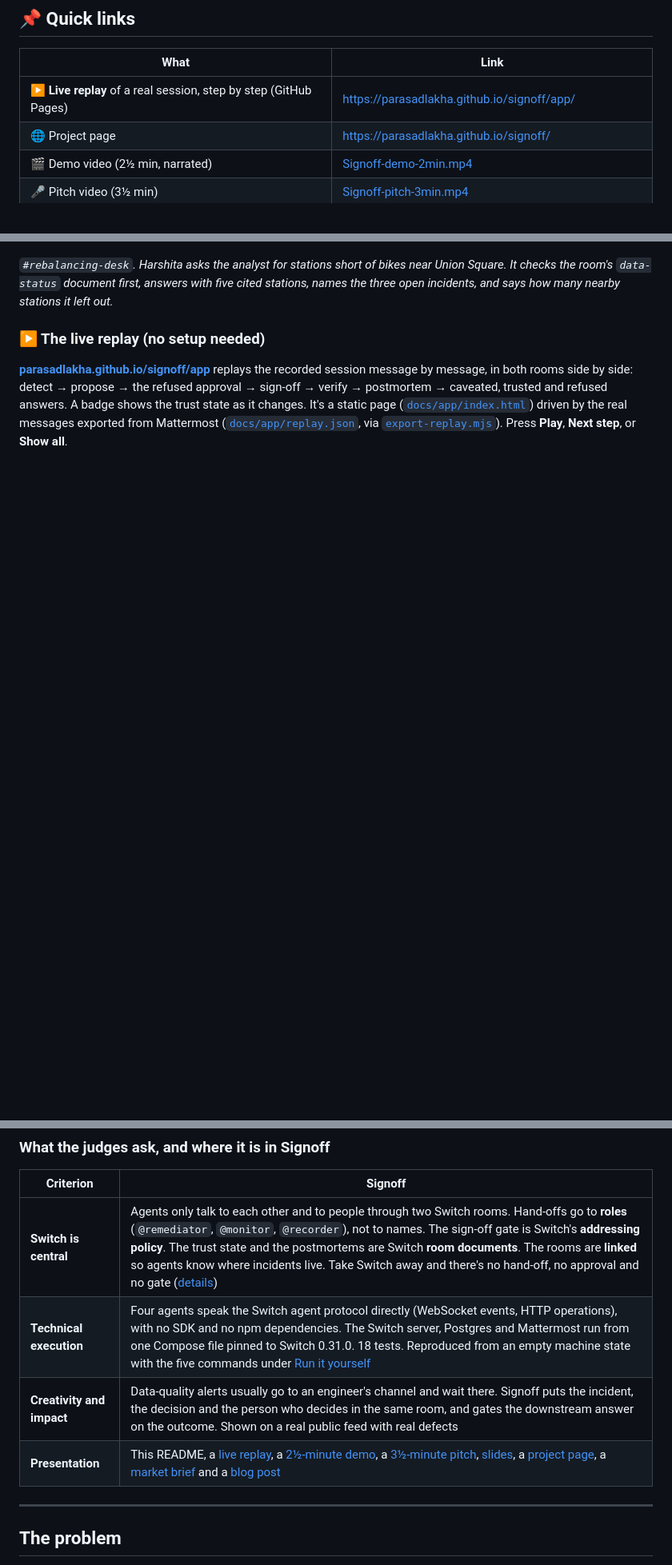
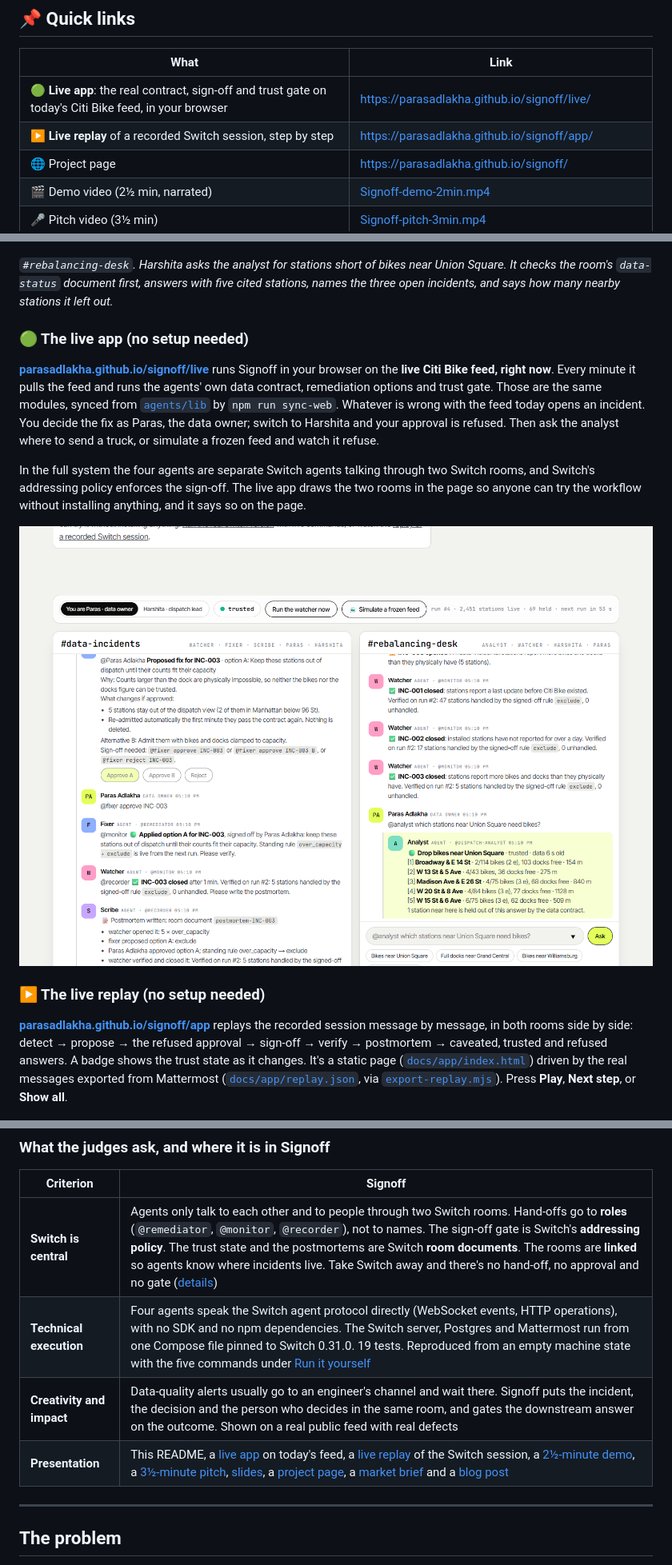
Before and after one commit to HarshitaAdlakha/signoff, a Markdown page: README.md, 3 parts joined by grey strips. Shown at 80% size. Drawn GitHub-style; pictures changed too: docs/img/live.png (added); blank space fills up the shorter version.

```diff
--- a/README.md
+++ b/README.md
@@ -14,7 +14,8 @@ Built by **Paras Adlakha** and **Harshita Adlakha** for the **Flip the Switch Ha
 
 | What | Link |
 |---|---|
-| ▶️ **Live replay** of a real session, step by step (GitHub Pages) | https://parasadlakha.github.io/signoff/app/ |
+| 🟢 **Live app**: the real contract, sign-off and trust gate on today's Citi Bike feed, in your browser | https://parasadlakha.github.io/signoff/live/ |
+| ▶️ **Live replay** of a recorded Switch session, step by step | https://parasadlakha.github.io/signoff/app/ |
 | 🌐 Project page | https://parasadlakha.github.io/signoff/ |
 | 🎬 Demo video (2½ min, narrated) | [Signoff-demo-2min.mp4](docs/video/Signoff-demo-2min.mp4) |
 | 🎤 Pitch video (3½ min) | [Signoff-pitch-3min.mp4](docs/video/Signoff-pitch-3min.mp4) |
@@ -32,6 +33,14 @@ Built by **Paras Adlakha** and **Harshita Adlakha** for the **Flip the Switch Ha
 ![The rebalancing desk: a caveated answer that names every open incident](docs/img/answer-caveated.png)
 
 *`#rebalancing-desk`. Harshita asks the analyst for stations short of bikes near Union Square. It checks the room's `data-status` document first, answers with five cited stations, names the three open incidents, and says how many nearby stations it left out.*
+
+### 🟢 The live app (no setup needed)
+
+[**parasadlakha.github.io/signoff/live**](https://parasadlakha.github.io/signoff/live/) runs Signoff in your browser on the **live Citi Bike feed, right now**. Every minute it pulls the feed and runs the agents' own data contract, remediation options and trust gate. Those are the same modules, synced from [`agents/lib`](agents/lib) by `npm run sync-web`. Whatever is wrong with the feed today opens an incident. You decide the fix as Paras, the data owner; switch to Harshita and your approval is refused. Then ask the analyst where to send a truck, or simulate a frozen feed and watch it refuse.
+
+In the full system the four agents are separate Switch agents talking through two Switch rooms, and Switch's addressing policy enforces the sign-off. The live app draws the two rooms in the page so anyone can try the workflow without installing anything, and it says so on the page.
+
+![The live app: today's incidents, Paras's sign-off and a trusted answer, on the live feed](docs/img/live.png)
 
 ### ▶️ The live replay (no setup needed)
 
@@ -58,9 +67,9 @@ Built by **Paras Adlakha** and **Harshita Adlakha** for the **Flip the Switch Ha
 | Criterion | Signoff |
 |---|---|
 | **Switch is central** | Agents only talk to each other and to people through two Switch rooms. Hand-offs go to **roles** (`@remediator`, `@monitor`, `@recorder`), not to names. The sign-off gate is Switch's **addressing policy**. The trust state and the postmortems are Switch **room documents**. The rooms are **linked** so agents know where incidents live. Take Switch away and there's no hand-off, no approval and no gate ([details](#why-switch-is-central)) |
-| **Technical execution** | Four agents speak the Switch agent protocol directly (WebSocket events, HTTP operations), with no SDK and no npm dependencies. The Switch server, Postgres and Mattermost run from one Compose file pinned to Switch 0.31.0. 18 tests. Reproduced from an empty machine state with the five commands under [Run it yourself](#run-it-yourself) |
+| **Technical execution** | Four agents speak the Switch agent protocol directly (WebSocket events, HTTP operations), with no SDK and no npm dependencies. The Switch server, Postgres and Mattermost run from one Compose file pinned to Switch 0.31.0. 19 tests. Reproduced from an empty machine state with the five commands under [Run it yourself](#run-it-yourself) |
 | **Creativity and impact** | Data-quality alerts usually go to an engineer's channel and wait there. Signoff puts the incident, the decision and the person who decides in the same room, and gates the downstream answer on the outcome. Shown on a real public feed with real defects |
-| **Presentation** | This README, a [live replay](https://parasadlakha.github.io/signoff/app/), a [2½-minute demo](docs/video/Signoff-demo-2min.mp4), a [3½-minute pitch](docs/video/Signoff-pitch-3min.mp4), [slides](docs/slides/Signoff-slides.pdf), a [project page](https://parasadlakha.github.io/signoff/), a [market brief](docs/market-brief.html) and a [blog post](docs/blog.md) |
+| **Presentation** | This README, a [live app](https://parasadlakha.github.io/signoff/live/) on today's feed, a [live replay](https://parasadlakha.github.io/signoff/app/) of the Switch session, a [2½-minute demo](docs/video/Signoff-demo-2min.mp4), a [3½-minute pitch](docs/video/Signoff-pitch-3min.mp4), [slides](docs/slides/Signoff-slides.pdf), a [project page](https://parasadlakha.github.io/signoff/), a [market brief](docs/market-brief.html) and a [blog post](docs/blog.md) |
 
 ---
 
```
Also changed, not shown: other parts of README.md (+6 -4 lines), docs/SUBMISSION TEXTS.md (+3 -1 lines), 13 other files.
